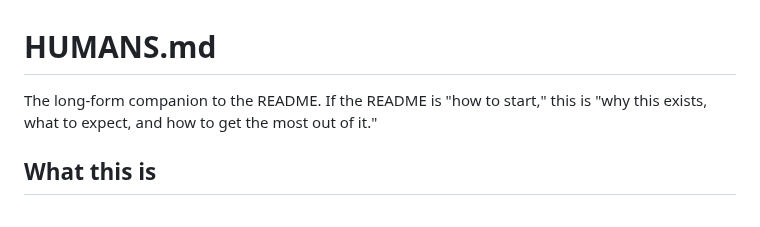
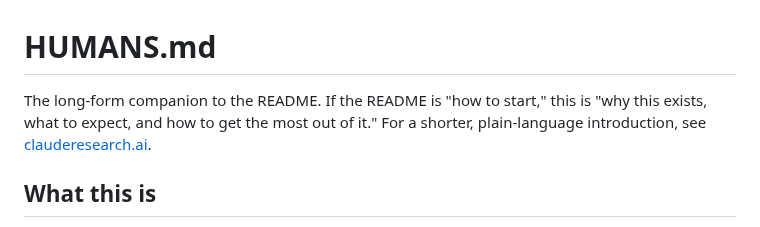
Before and after one commit to danparshall/claude_researcher, a Markdown page: HUMANS.md, the part around the change. GitHub-like rendering.

```diff
--- a/HUMANS.md
+++ b/HUMANS.md
@@ -1,6 +1,6 @@
 # HUMANS.md
 
-The long-form companion to the README. If the README is "how to start," this is "why this exists, what to expect, and how to get the most out of it."
+The long-form companion to the README. If the README is "how to start," this is "why this exists, what to expect, and how to get the most out of it." For a shorter, plain-language introduction, see [clauderesearch.ai](https://clauderesearch.ai).
 
 ## What this is
 
```
Also changed, not shown: README.md (+2 -0 lines).
